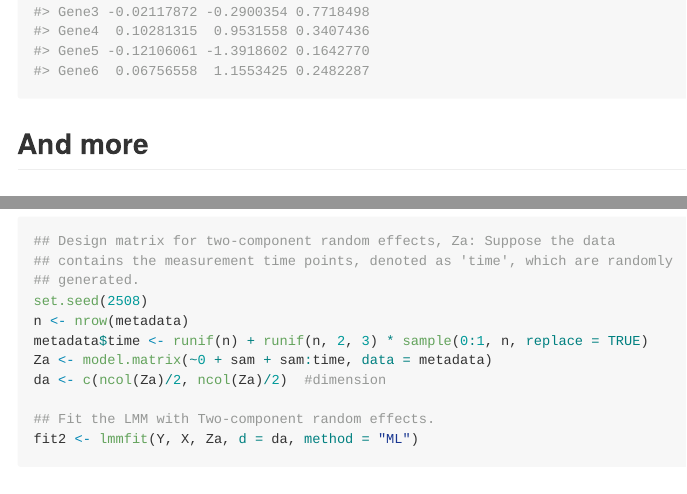
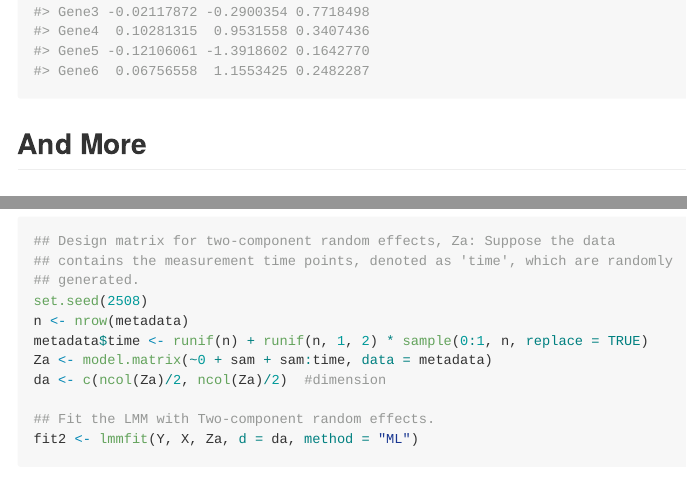
Before and after one commit to BaderLab/FLASHMM, an R Markdown document (README.Rmd): the page in a window 1100 px wide, from 3220 px down, and a second part further down, joined at a grey line. The pictures show the output file README.md that the author committed with the source, drawn offline in the style of GitHub; long lines of code are wrapped.

Commit message:
Initial commit

````diff
--- a/README.Rmd
+++ b/README.Rmd
@@ -141,7 +141,7 @@ head(test)
 ```
 
 
-## And more
+## And More
 
 ### Using ML method
 
@@ -160,7 +160,7 @@ If appropriate, for example, we also take account of the measurement time as a r
 ##Design matrix for two-component random effects, Za: Suppose the data contains the measurement time points, denoted as 'time', which are randomly generated.
 set.seed(2508)
 n <- nrow(metadata)
-metadata$time <- runif(n) + runif(n, 2, 3)*sample(0:1, n, replace = TRUE)
+metadata$time <- runif(n) + runif(n, 1, 2)*sample(0:1, n, replace = TRUE)
 Za <- model.matrix(~ 0 + sam + sam:time, data = metadata)
 da <- c(ncol(Za)/2, ncol(Za)/2) #dimension
 
````
Also changed, not shown: README.md, 2 other files.
